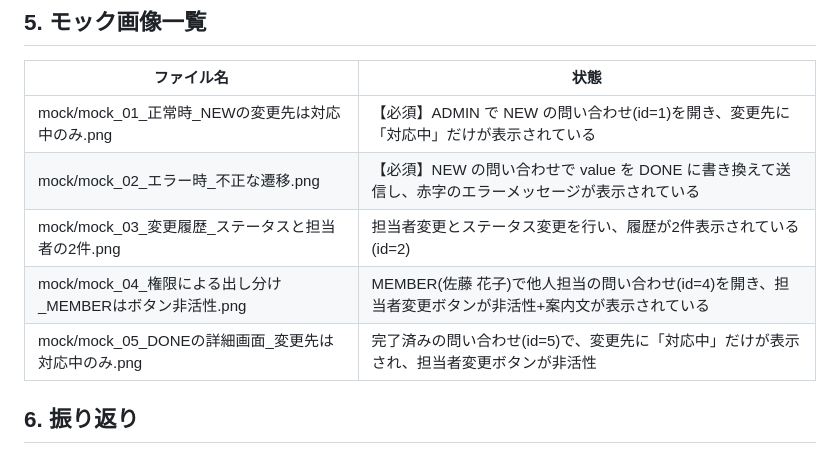
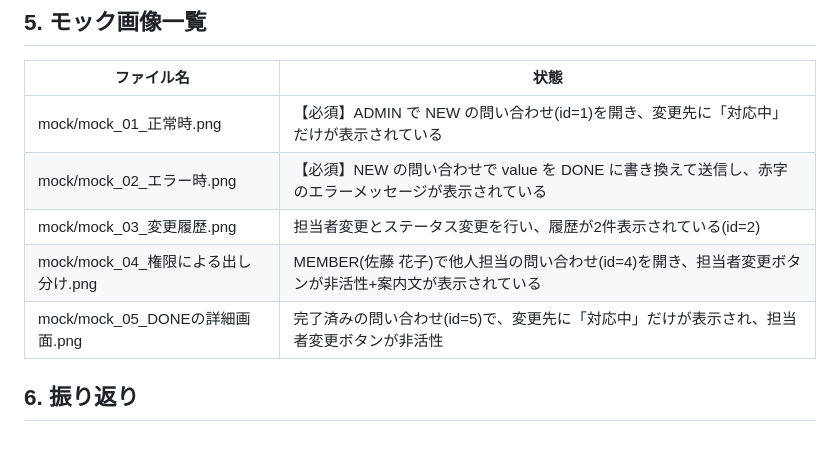
Before and after one commit to skinoshita-design/nexus55-gate1, a Markdown page: README.md, the part around the change. GitHub-like rendering.

```diff
--- a/README.md
+++ b/README.md
@@ -128,11 +128,11 @@ set FAIL_HISTORY=1 && npm start               # Windows コマンドプロンプ
 
 | ファイル名 | 状態 |
 |---|---|
-| mock/mock_01_正常時_NEWの変更先は対応中のみ.png | 【必須】ADMIN で NEW の問い合わせ(id=1)を開き、変更先に「対応中」だけが表示されている |
-| mock/mock_02_エラー時_不正な遷移.png | 【必須】NEW の問い合わせで value を DONE に書き換えて送信し、赤字のエラーメッセージが表示されている |
-| mock/mock_03_変更履歴_ステータスと担当者の2件.png | 担当者変更とステータス変更を行い、履歴が2件表示されている(id=2) |
-| mock/mock_04_権限による出し分け_MEMBERはボタン非活性.png | MEMBER(佐藤 花子)で他人担当の問い合わせ(id=4)を開き、担当者変更ボタンが非活性+案内文が表示されている |
-| mock/mock_05_DONEの詳細画面_変更先は対応中のみ.png | 完了済みの問い合わせ(id=5)で、変更先に「対応中」だけが表示され、担当者変更ボタンが非活性 |
+| mock/mock_01_正常時.png | 【必須】ADMIN で NEW の問い合わせ(id=1)を開き、変更先に「対応中」だけが表示されている |
+| mock/mock_02_エラー時.png | 【必須】NEW の問い合わせで value を DONE に書き換えて送信し、赤字のエラーメッセージが表示されている |
+| mock/mock_03_変更履歴.png | 担当者変更とステータス変更を行い、履歴が2件表示されている(id=2) |
+| mock/mock_04_権限による出し分け.png | MEMBER(佐藤 花子)で他人担当の問い合わせ(id=4)を開き、担当者変更ボタンが非活性+案内文が表示されている |
+| mock/mock_05_DONEの詳細画面.png | 完了済みの問い合わせ(id=5)で、変更先に「対応中」だけが表示され、担当者変更ボタンが非活性 |
 
 ## 6. 振り返り
 
```
